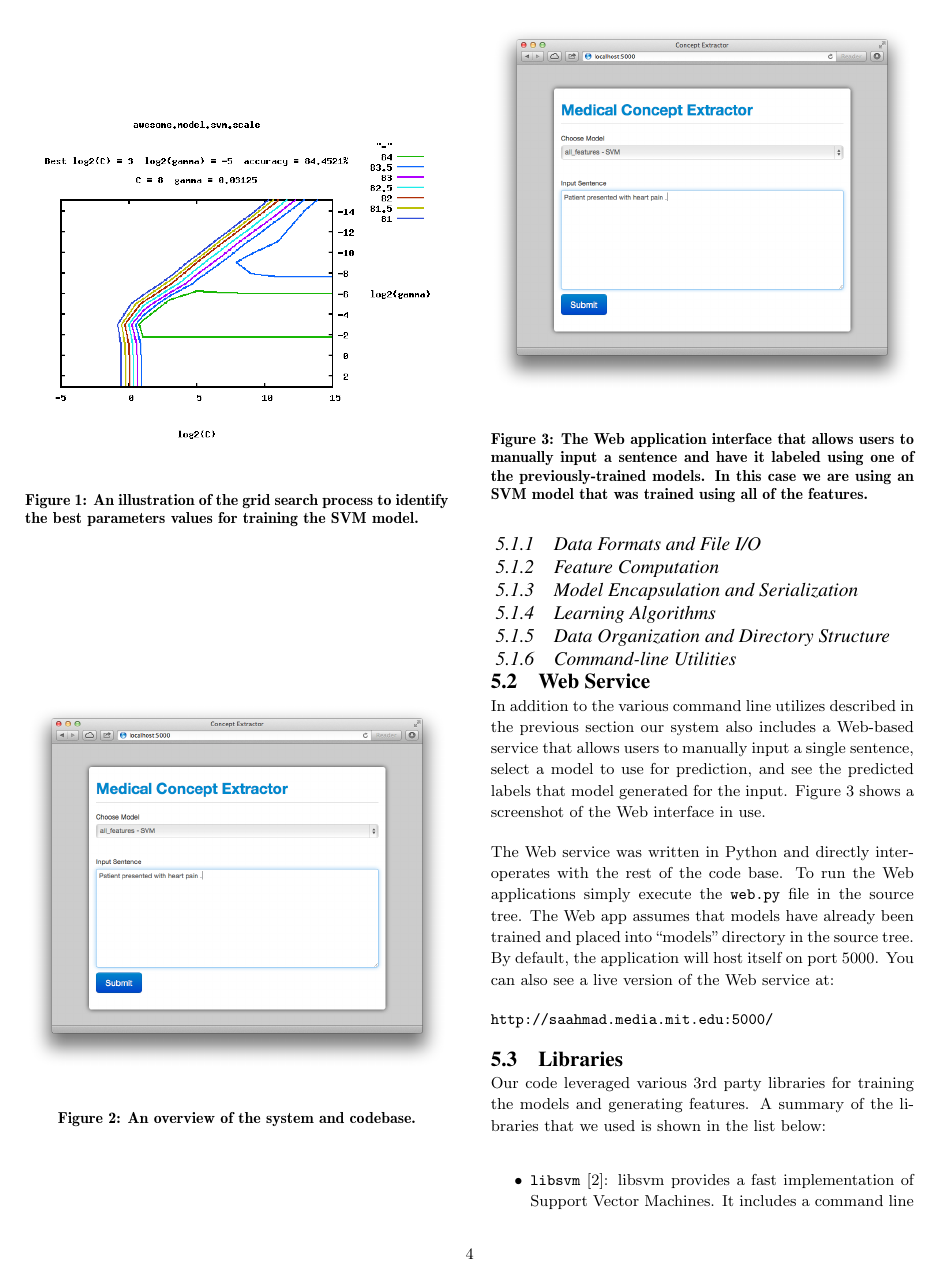
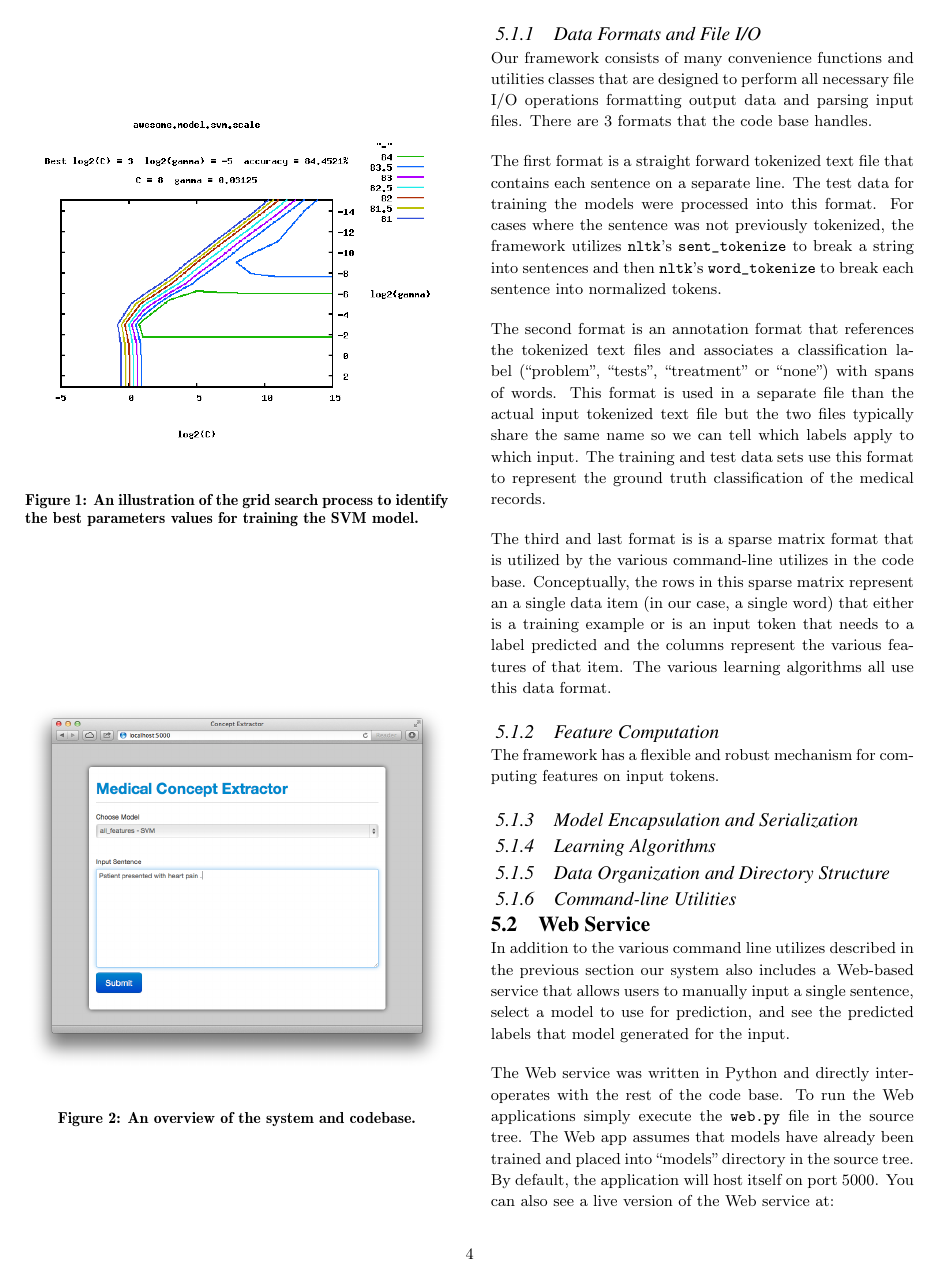
Before and after one commit to tnaumann/ConceptExtraction, a LaTeX document (paper/paper.tex): page 4 of 5 before the commit and page 4 of 6 after it. Compiled offline with pdfLaTeX.

Commit message:
Progress on the system section.

```diff
--- a/paper/paper.tex
+++ b/paper/paper.tex
@@ -224,7 +224,17 @@ We built a fairly comprehensive framework for applying machine learning techniqu
 
 \subsubsection{Data Formats and File I/O}
 
+Our framework consists of many convenience functions and utilities classes that are designed to perform all necessary file I/O operations formatting output data and parsing input files. There are 3 formats that the code base handles.
+
+The first format is a straight forward tokenized text file that contains each sentence on a separate line. The test data for training the models were processed into this format. For cases where the sentence was not previously tokenized, the framework utilizes {\tt nltk}'s {\tt sent\_tokenize}  to break a string into sentences and then {\tt nltk}'s {\tt word\_tokenize} to break each sentence into normalized tokens.
+
+The second format is an annotation format that references the tokenized text files and associates a classification label (``problem'', ``tests'', ``treatment'' or ``none'') with spans of words. This format is used in a separate file than the actual input tokenized text file but the two files typically share the same name so we can tell which labels apply to which input. The training and test data sets use this format to represent the ground truth classification of the medical records.
+
+The third and last format is is a sparse matrix format that is utilized by the various command-line utilizes in the code base. Conceptually, the rows in this sparse matrix represent an a single data item (in our case, a single word) that either is a training example or is an input token that needs to a label predicted and the columns represent the various features of that item. The various learning algorithms all use this data format.
+
 \subsubsection{Feature Computation}
+
+The framework has a flexible and robust mechanism for computing features on input tokens.
 
 \subsubsection{Model Encapsulation and Serialization}
 
@@ -236,7 +246,7 @@ We built a fairly comprehensive framework for applying machine learning techniqu
 
 \subsection{Web Service}
 
-In addition to the various command line utilizes described in the previous section our system also includes a Web-based service that allows users to manually input a single sentence, select a model to use for prediction, and see the predicted labels that model generated for the input. Figure~\ref{fig:web_interface} shows a screenshot of the Web interface in use.
+In addition to the various command line utilizes described in the previous section our system also includes a Web-based service that allows users to manually input a single sentence, select a model to use for prediction, and see the predicted labels that model generated for the input.
 
 The Web service was written in Python and directly interoperates with the rest of the code base. To run the Web applications simply execute the {\tt web.py} file in the source tree. The Web app assumes that models have already been trained and placed into ``models'' directory in the source tree. By default, the application will host itself on port 5000. You can also see a live version of the Web service at:
 
```
